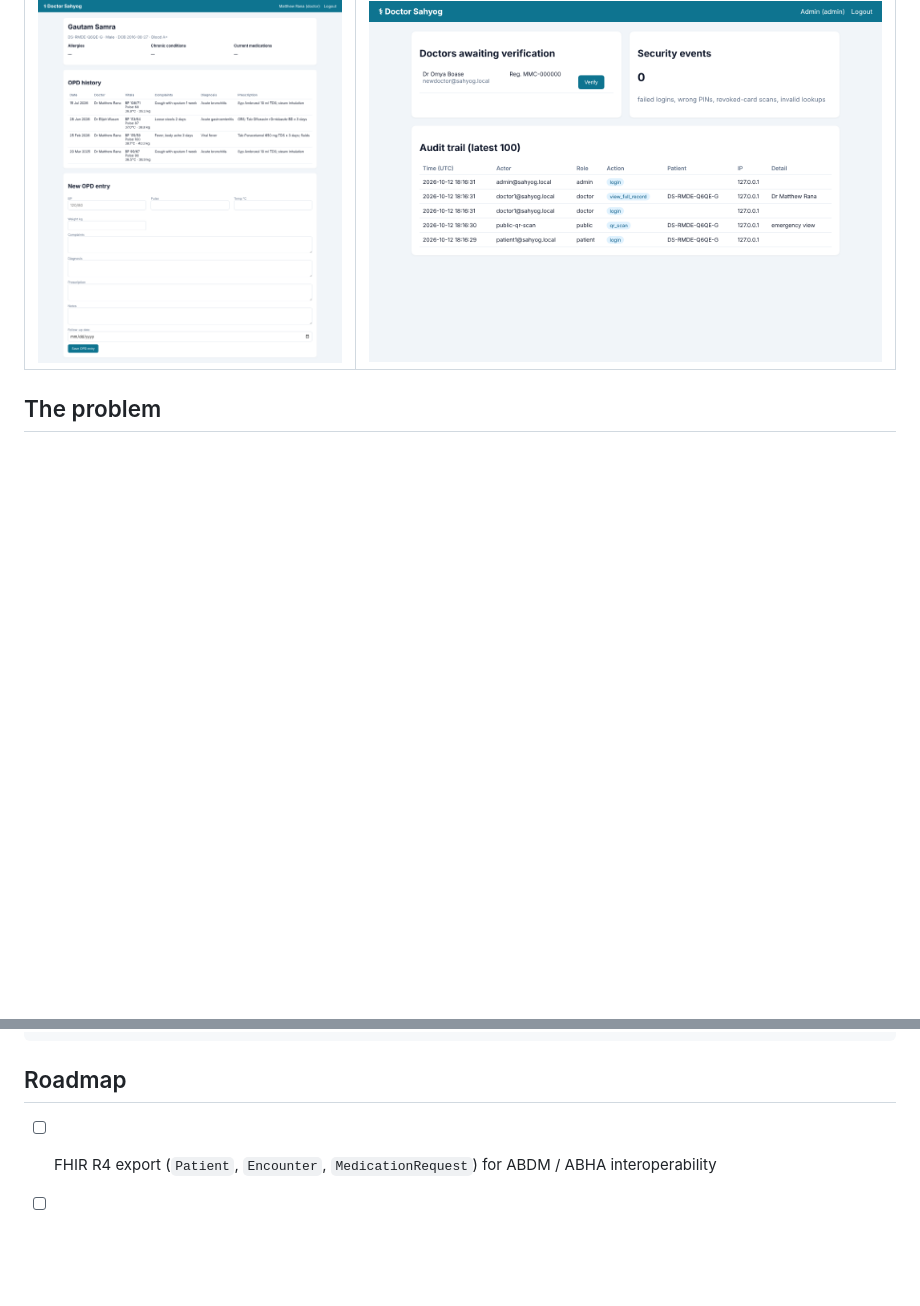
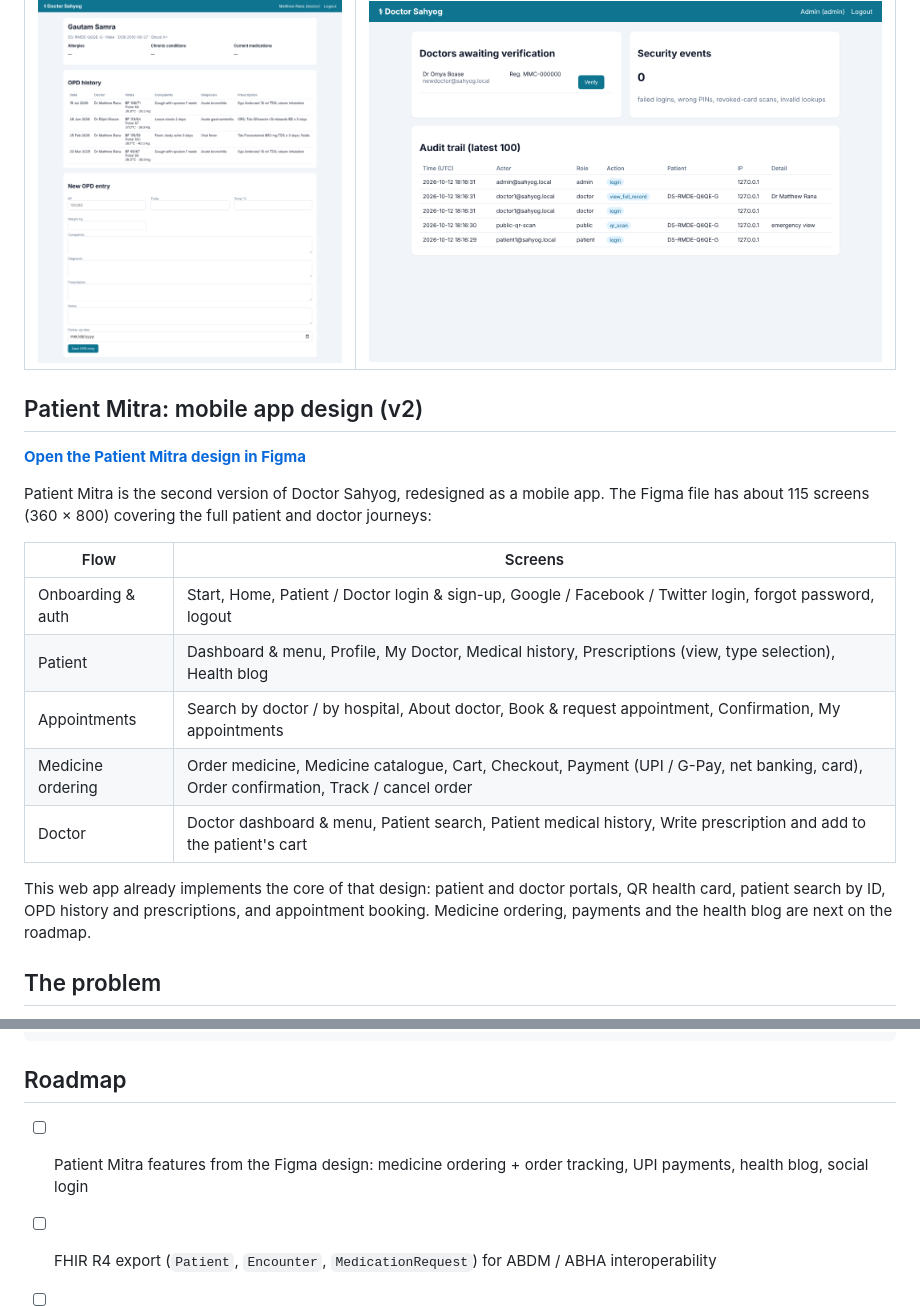
Before and after one commit to Drakeion2532/doctor-sahyog-health-card, a Markdown page: README.md, 2 parts joined by grey strips. Drawn GitHub-style; blank space fills up the shorter version.

Commit message:
README: add Patient Mitra Figma design (v2) and its screen flows
Co-Authored-By: Claude Opus 5.5 <noreply@anthropic.com>
Claude-Session: https://claude.ai/code/session_01C4XRvDf4RsnddQ6iCdukZg

```diff
--- a/README.md
+++ b/README.md
@@ -15,6 +15,22 @@ Reference implementation of the research paper **"Doctor Sahyog: Health Card"**
 | Doctor: patient record + OPD form | Admin: doctor verification + audit trail |
 |---|---|
 | ![](docs/doctor_record.png) | ![](docs/admin_audit.png) |
+
+## Patient Mitra: mobile app design (v2)
+
+**[Open the Patient Mitra design in Figma](https://www.figma.com/design/DWeRImWQq5nykh34RKDdlR/Patient-Mitra?node-id=0-1&p=f&t=kqAm0uMJkZbweJZd-0)**
+
+Patient Mitra is the second version of Doctor Sahyog, redesigned as a mobile app. The Figma file has about 115 screens (360 × 800) covering the full patient and doctor journeys:
+
+| Flow | Screens |
+|---|---|
+| Onboarding & auth | Start, Home, Patient / Doctor login & sign-up, Google / Facebook / Twitter login, forgot password, logout |
+| Patient | Dashboard & menu, Profile, My Doctor, Medical history, Prescriptions (view, type selection), Health blog |
+| Appointments | Search by doctor / by hospital, About doctor, Book & request appointment, Confirmation, My appointments |
+| Medicine ordering | Order medicine, Medicine catalogue, Cart, Checkout, Payment (UPI / G-Pay, net banking, card), Order confirmation, Track / cancel order |
+| Doctor | Doctor dashboard & menu, Patient search, Patient medical history, Write prescription and add to the patient's cart |
+
+This web app already implements the core of that design: patient and doctor portals, QR health card, patient search by ID, OPD history and prescriptions, and appointment booking. Medicine ordering, payments and the health blog are next on the roadmap.
 
 ## The problem
 
@@ -89,6 +105,7 @@ tests/             pytest suite
 
 ## Roadmap
 
+- [ ] Patient Mitra features from the Figma design: medicine ordering + order tracking, UPI payments, health blog, social login
 - [ ] FHIR R4 export (`Patient`, `Encounter`, `MedicationRequest`) for ABDM / ABHA interoperability
 - [ ] TOTP two-factor authentication for doctors
 - [ ] Lab-report uploads with malware scanning
```
